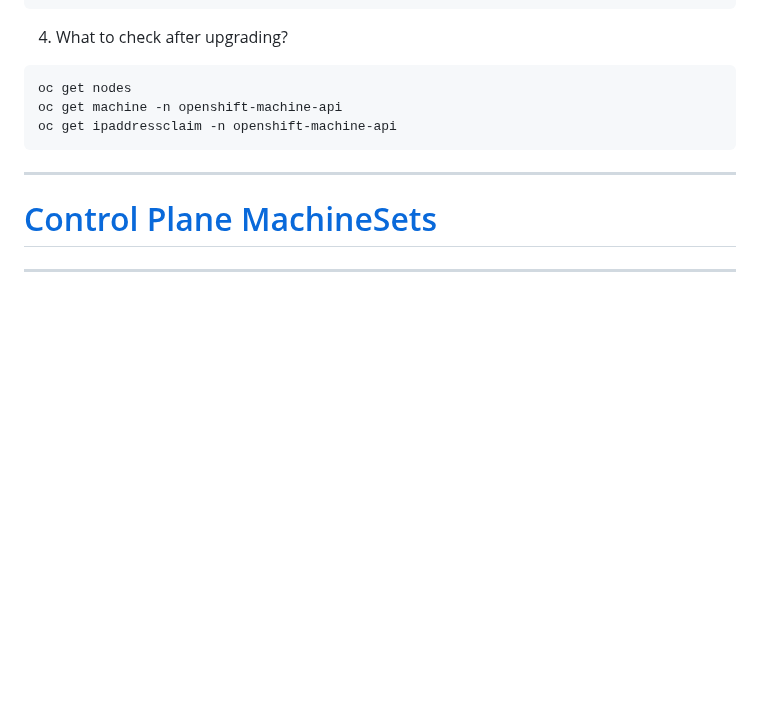
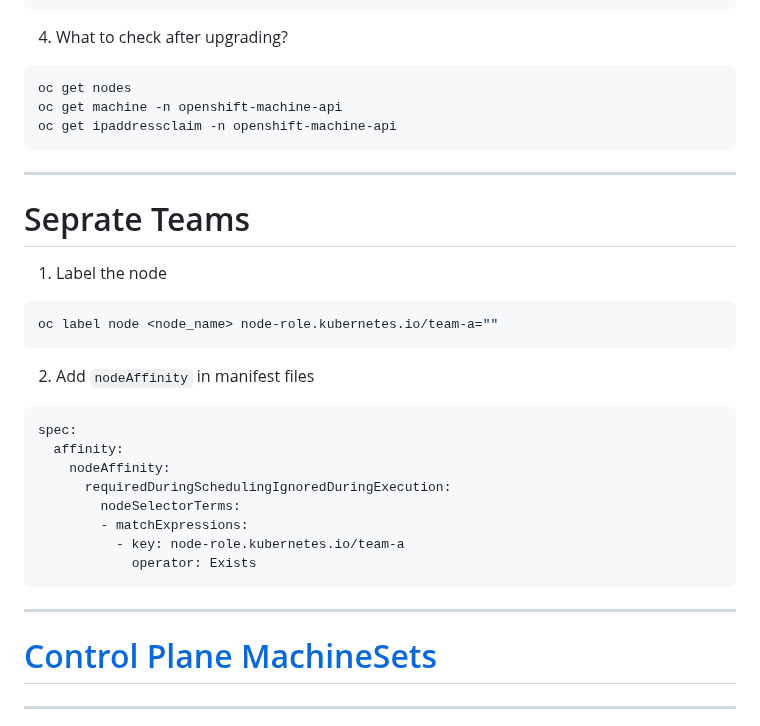
Before and after one commit to Saeed7596/DevOps, a Markdown page: OpenShift/Creating a compute machine set on vSphere.md, the part around the change. Drawn GitHub-style; blank space fills up the shorter version.

````diff
--- a/OpenShift/Creating a compute machine set on vSphere.md
+++ b/OpenShift/Creating a compute machine set on vSphere.md
@@ -125,6 +125,25 @@ oc get ipaddressclaim -n openshift-machine-api
 
 ---
 
+# Seprate Teams
+1. Label the node
+```bash
+oc label node <node_name> node-role.kubernetes.io/team-a=""
+```
+2. Add `nodeAffinity` in manifest files
+```yaml
+spec:
+  affinity:
+    nodeAffinity:
+      requiredDuringSchedulingIgnoredDuringExecution:
+        nodeSelectorTerms:
+        - matchExpressions:
+          - key: node-role.kubernetes.io/team-a
+            operator: Exists
+```
+
+---
+
 # [Control Plane MachineSets](https://docs.redhat.com/en/documentation/openshift_container_platform/4.20/html/machine_management/managing-control-plane-machines#cpmso-about)
 
 ---
````
